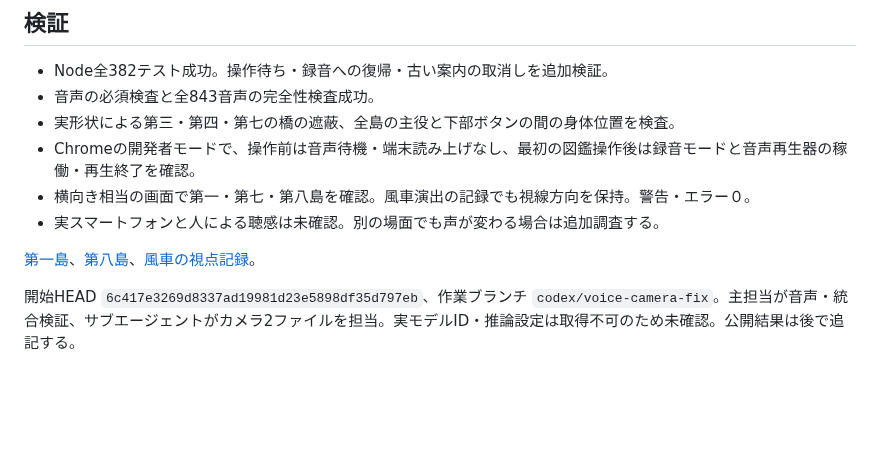
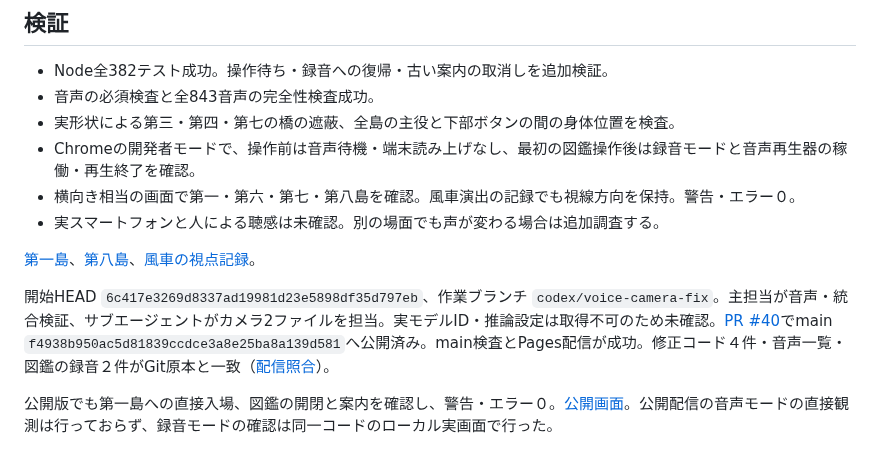
Before and after one commit to futsalife24-bot/Ichi-game, a Markdown page: docs/voice-camera-fix.md, the part around the change. Drawn GitHub-style; blank space fills up the shorter version.

```diff
--- a/docs/voice-camera-fix.md
+++ b/docs/voice-camera-fix.md
@@ -12,9 +12,11 @@
 - 音声の必須検査と全843音声の完全性検査成功。
 - 実形状による第三・第四・第七の橋の遮蔽、全島の主役と下部ボタンの間の身体位置を検査。
 - Chromeの開発者モードで、操作前は音声待機・端末読み上げなし、最初の図鑑操作後は録音モードと音声再生器の稼働・再生終了を確認。
-- 横向き相当の画面で第一・第七・第八島を確認。風車演出の記録でも視線方向を保持。警告・エラー０。
+- 横向き相当の画面で第一・第六・第七・第八島を確認。風車演出の記録でも視線方向を保持。警告・エラー０。
 - 実スマートフォンと人による聴感は未確認。別の場面でも声が変わる場合は追加調査する。
 
 [第一島](voice-camera-proof/01.png)、[第八島](voice-camera-proof/08.png)、[風車の視点記録](voice-camera-proof/07-wind.json)。
 
-開始HEAD `6c417e3269d8337ad19981d23e5898df35d797eb`、作業ブランチ `codex/voice-camera-fix`。主担当が音声・統合検証、サブエージェントがカメラ2ファイルを担当。実モデルID・推論設定は取得不可のため未確認。公開結果は後で追記する。
+開始HEAD `6c417e3269d8337ad19981d23e5898df35d797eb`、作業ブランチ `codex/voice-camera-fix`。主担当が音声・統合検証、サブエージェントがカメラ2ファイルを担当。実モデルID・推論設定は取得不可のため未確認。[PR #40](https://github.com/futsalife24-bot/Ichi-game/pull/40)でmain `f4938b950ac5d81839ccdce3a8e25ba8a139d581`へ公開済み。main検査とPages配信が成功。修正コード４件・音声一覧・図鑑の録音２件がGit原本と一致（[配信照合](voice-camera-release-check.json)）。
+
+公開版でも第一島への直接入場、図鑑の開閉と案内を確認し、警告・エラー０。[公開画面](voice-camera-proof/public-first.png)。公開配信の音声モードの直接観測は行っておらず、録音モードの確認は同一コードのローカル実画面で行った。
```
Also changed, not shown: PROJECT.md (+1 -1 lines), assets-src/gemini-tts/STATE.md (+4 -0 lines), docs/voice-camera-proof/public-first.png (added), 1 other file.
